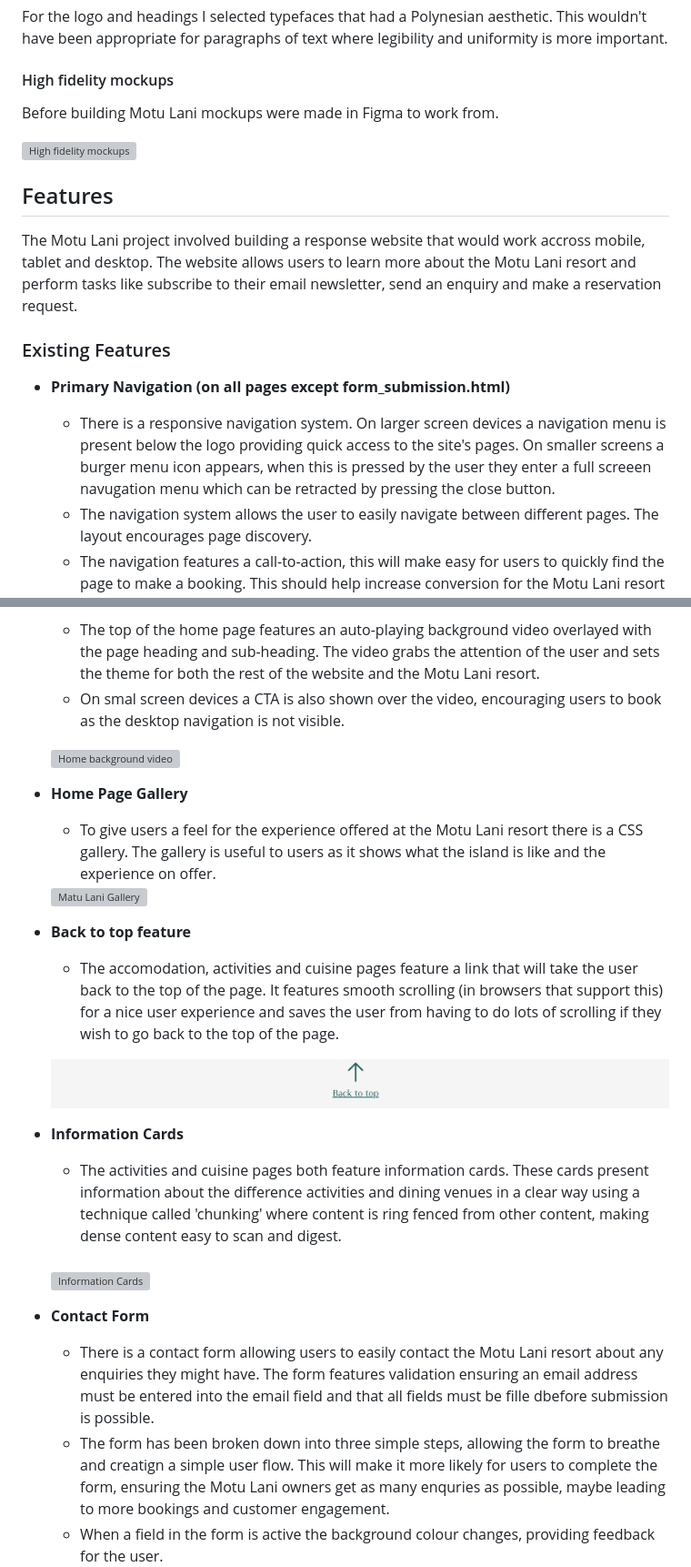
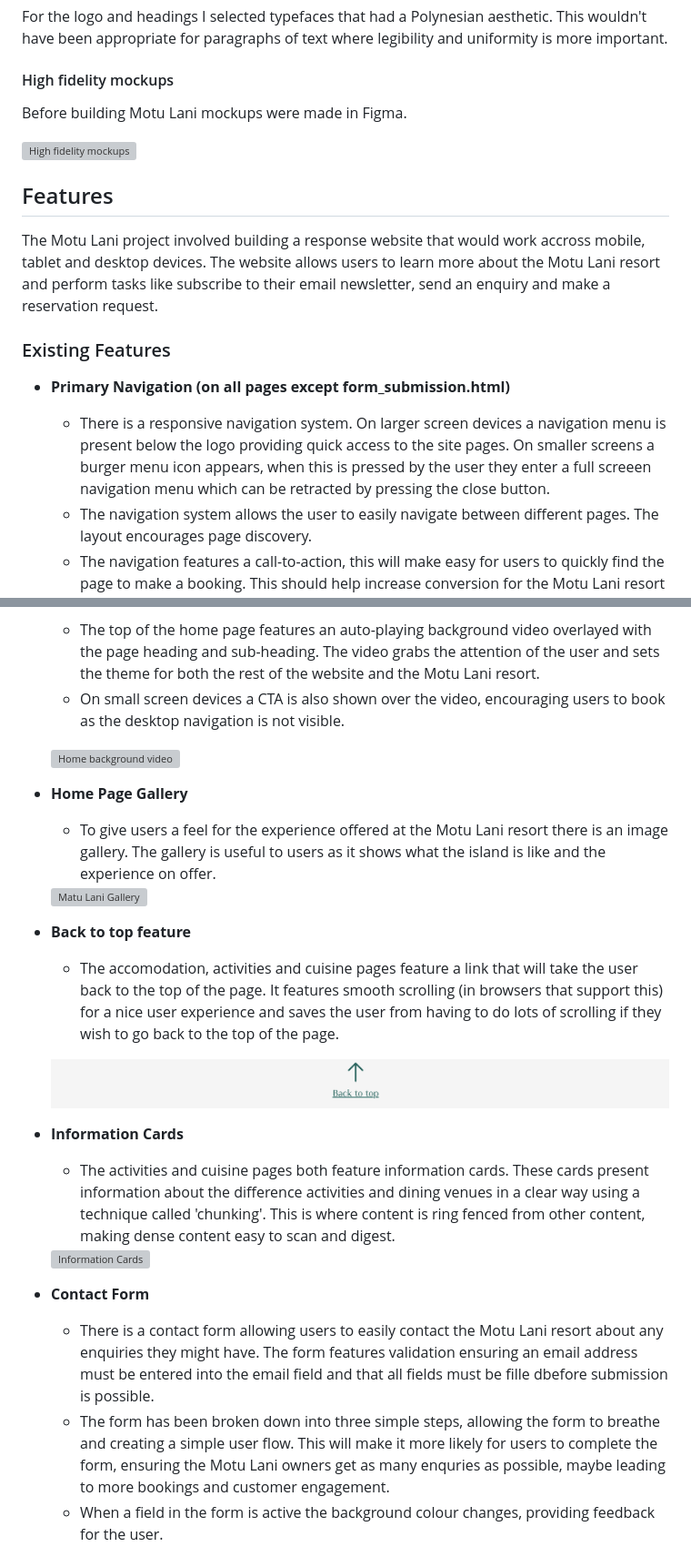
Before and after one commit to ancfoster/Motu-Lani, a Markdown page: README.md, 2 parts joined by grey strips. Shown: that part at 91% size. Drawn GitHub-style; grey boxes are pictures that could not be loaded.

```diff
--- a/README.md
+++ b/README.md
@@ -60,19 +60,19 @@ For the logo and headings I selected typefaces that had a Polynesian aesthetic.
 
 #### High fidelity mockups
 
-Before building Motu Lani mockups were made in Figma to work from.
+Before building Motu Lani mockups were made in Figma.
 
 ![High fidelity mockups](readme_assets/images/mockups.png "High fidelity mockups")
 
 
 ## Features
 
-The Motu Lani project involved building a response website that would work accross mobile, tablet and desktop. The website allows users to learn more about the Motu Lani resort and perform tasks like subscribe to their email newsletter, send an enquiry and make a reservation request.
+The Motu Lani project involved building a response website that would work accross mobile, tablet and desktop devices. The website allows users to learn more about the Motu Lani resort and perform tasks like subscribe to their email newsletter, send an enquiry and make a reservation request.
 
 ### Existing Features
 
 - **Primary Navigation (on all pages except form_submission.html)**
-	- There is a responsive navigation system. On larger screen devices a navigation menu is present below the logo providing quick access to the site's pages. On smaller screens a burger menu icon appears, when this is pressed by the user they enter a full screeen navugation menu which can be retracted by pressing the close button.
+	- There is a responsive navigation system. On larger screen devices a navigation menu is present below the logo providing quick access to the site pages. On smaller screens a burger menu icon appears, when this is pressed by the user they enter a full screeen navigation menu which can be retracted by pressing the close button.
 	- The navigation system allows the user to easily navigate between different pages. The layout encourages page discovery.
 	- The navigation features a call-to-action, this will make easy for users to quickly find the page to make a booking. This should help increase conversion for the Motu Lani resort owners.
 
@@ -97,12 +96,12 @@ The Motu Lani project involved building a response website that would work accro
 
 - **Home Page Video**
 	- The top of the home page features an auto-playing background video overlayed with the page heading and sub-heading. The video grabs the attention of the user and sets the theme for both the rest of the website and the Motu Lani resort.
-	- On smal screen devices a CTA is also shown over the video, encouraging users to book as the desktop navigation is not visible.
+	- On small screen devices a CTA is also shown over the video, encouraging users to book as the desktop navigation is not visible.
 
 	![Home background video](readme_assets/images/video.png "Home background video")
 
 - **Home Page Gallery**
-	-	To give users a feel for the experience offered at the Motu Lani resort there is a CSS gallery. The gallery is useful to users as it shows what the island is like and the experience on offer.
+	-	To give users a feel for the experience offered at the Motu Lani resort there is an image gallery. The gallery is useful to users as it shows what the island is like and the experience on offer.
 
 	<img src="readme_assets/images/gallery.png" alt="Matu Lani Gallery" width="300px"/>
 
@@ -112,11 +111,12 @@ The Motu Lani project involved building a response website that would work accro
 	![Back to top](readme_assets/images/back_to_top.png "Back to top")
 
 - **Information Cards**
-	- The activities and cuisine pages both feature information cards. These cards present information about the difference activities and dining venues in a clear  way using a technique called 'chunking' where content is ring fenced from other content, making dense content easy to scan and digest.
-	<br>
+	- The activities and cuisine pages both feature information cards. These cards present information about the difference activities and dining venues in a clear way using a technique called 'chunking'. This is where content is ring fenced from other content, making dense content easy to scan and digest.
+
+
 	<img src="readme_assets/images/information_cards.png" alt="Information Cards" width="400px"/>
 
 - **Contact Form**
 	- There is a contact form allowing users to easily contact the Motu Lani resort about any enquiries they might have. The form features validation ensuring an email address must be entered into the email field and that all fields must be fille dbefore submission is possible.
-	- The form has been broken down into three simple steps, allowing the form to breathe and creatign a simple user flow. This will make it more likely for users to complete the form, ensuring the Motu Lani owners get as many enquries as possible, maybe leading to more bookings and customer engagement.
+	- The form has been broken down into three simple steps, allowing the form to breathe and creating a simple user flow. This will make it more likely for users to complete the form, ensuring the Motu Lani owners get as many enquries as possible, maybe leading to more bookings and customer engagement.
 	- When a field in the form is active the background colour changes, providing feedback for the user.
```
Also changed, not shown: other parts of README.md (+79 -103 lines), readme_assets/images/map.jpeg (added).
